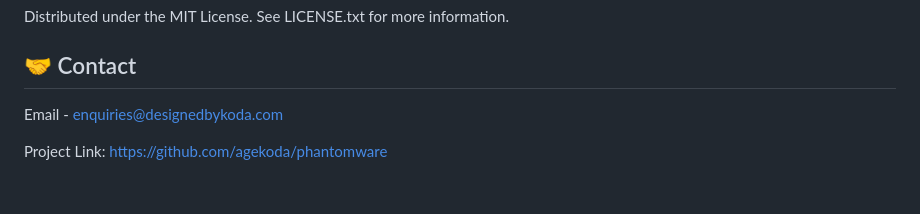
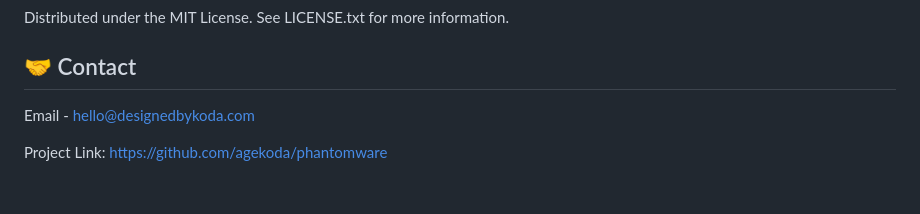
Before and after one commit to agekoda/phantomware, a Markdown page: README.md, the part around the change. Drawn GitHub-style.

Commit message:
Update contact email in README.md

```diff
--- a/README.md
+++ b/README.md
@@ -140,7 +140,7 @@ Distributed under the MIT License. See LICENSE.txt for more information.
 <!-- Contact -->
 ## 🤝 Contact
 
-Email - enquiries@designedbykoda.com
+Email - hello@designedbykoda.com
 
 Project Link: [https://github.com/agekoda/phantomware](https://github.com/agekoda/phantomware)
 
```
